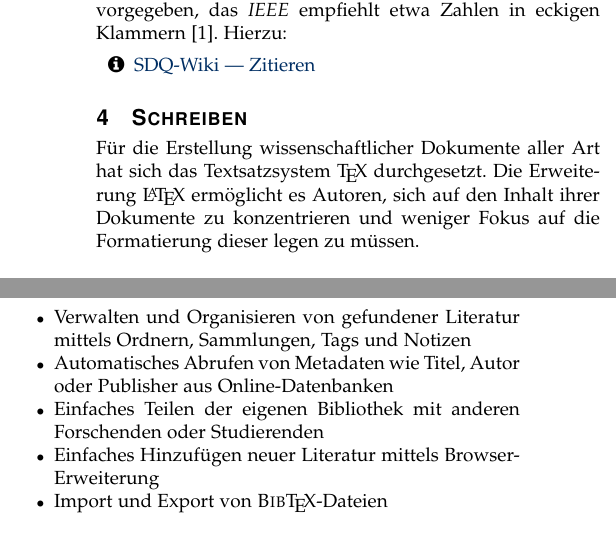
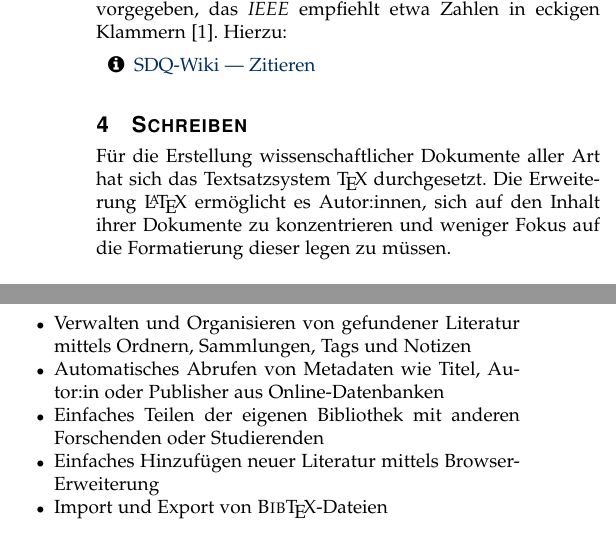
Before and after one commit to sebinside/WissenschaftlichesSchreiben-Schnelleinstieg, a LaTeX paper (main.tex, which reads content.tex): two parts of the columns of pages 2 and 3 of 3 before the commit and two parts of the columns of pages 2 and 3 of 4 after it, joined at a grey line, cut so that both start at the same text. Compiled offline with pdfLaTeX.

Commit message:
Update content.tex
Ich würde ja sagen so gendert man wirklich ABER es zerreißt dir die Formatierung.

```diff
--- a/content.tex
+++ b/content.tex
@@ -92,7 +92,7 @@ Hierzu:
 \label{sec:Schreiben}
 
 Für die Erstellung wissenschaftlicher Dokumente aller Art hat sich das Textsatzsystem \TeX\ durchgesetzt.
-Die Erweiterung \LaTeX\ ermöglicht es Autoren, sich auf den Inhalt ihrer Dokumente zu konzentrieren und weniger Fokus auf die Formatierung dieser legen zu müssen.
+Die Erweiterung \LaTeX\ ermöglicht es Autor:innen, sich auf den Inhalt ihrer Dokumente zu konzentrieren und weniger Fokus auf die Formatierung dieser legen zu müssen.
 
 \subsection{Die Sprache \LaTeX}%
 \label{sec:Schreiben:Sprache}
@@ -238,7 +238,7 @@ Zu den hilfreichen Funktionen solcher Werkzeuge zählen:
 \smallskip
 \begin{itemize}
     \item Verwalten und Organisieren von gefundener Literatur mittels Ordnern, Sammlungen, Tags und Notizen
-    \item Automatisches Abrufen von Metadaten wie Titel, Autor oder Publisher aus Online-Datenbanken
+    \item Automatisches Abrufen von Metadaten wie Titel, Autor:in oder Publisher aus Online-Datenbanken
     \item Einfaches Teilen der eigenen Bibliothek mit anderen Forschenden oder Studierenden
     \item Einfaches Hinzufügen neuer Literatur mittels Browser-Erweiterung
     \item Import und Export von \bibtex-Dateien
```
Also changed, not shown: content.tex (4 more changed lines).
